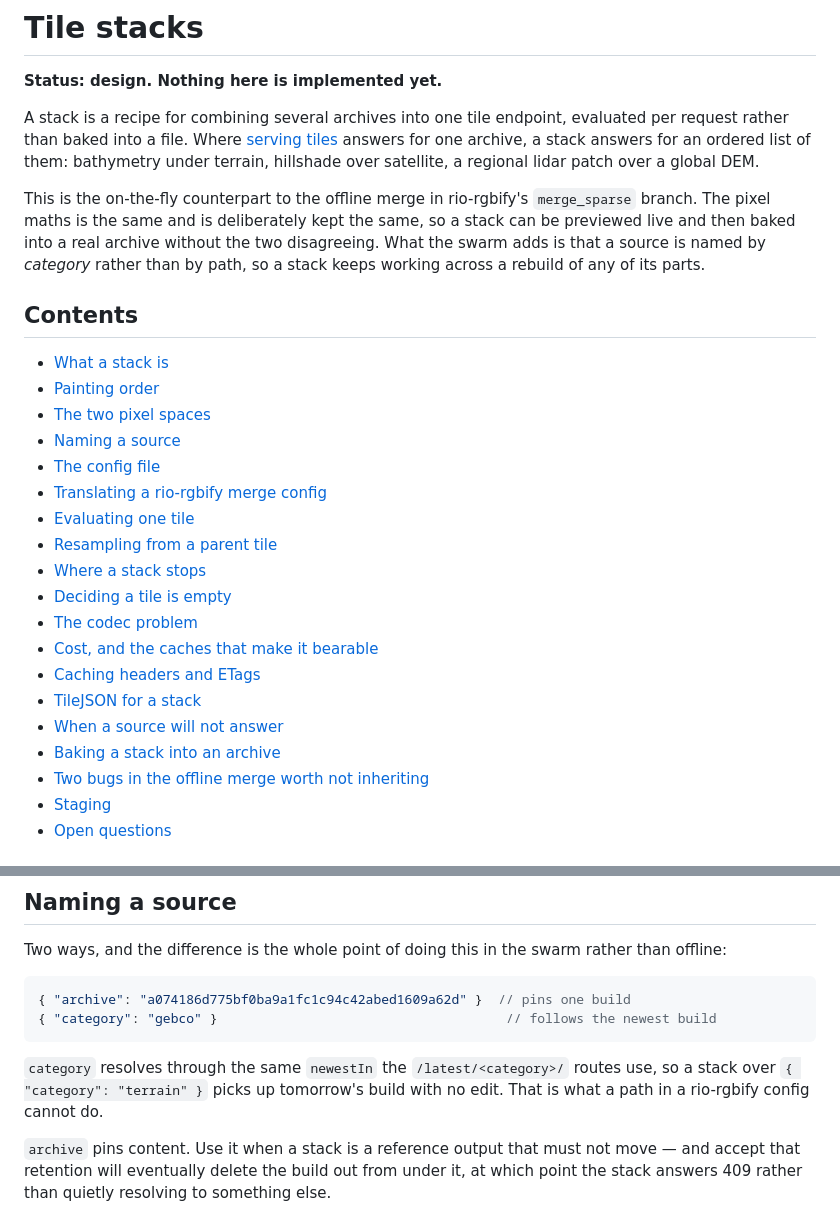
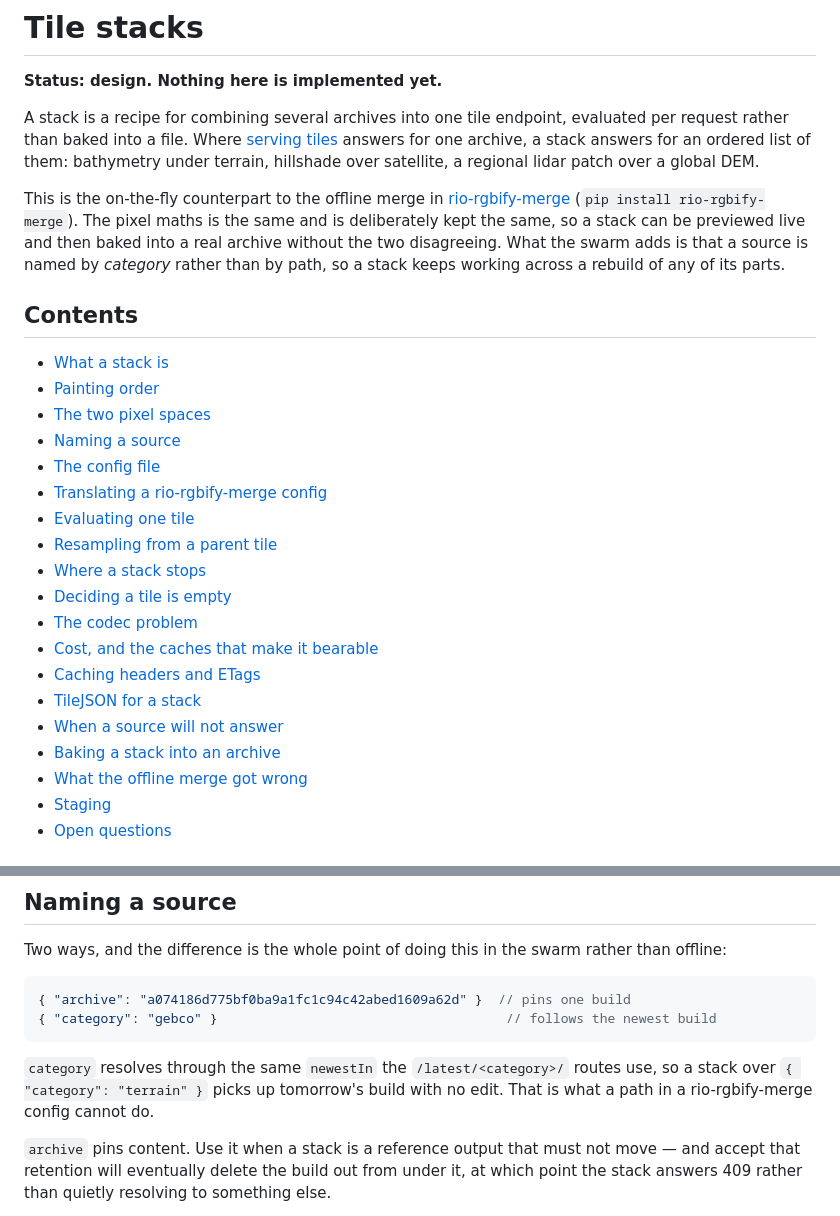
Before and after one commit to TechIdiots-LLC/pmtiles-swarm, a Markdown page: docs/tile-stacks.md, 2 parts joined by grey strips. Drawn GitHub-style.

```diff
--- a/docs/tile-stacks.md
+++ b/docs/tile-stacks.md
@@ -8,10 +8,11 @@ evaluated per request rather than baked into a file. Where
 an ordered list of them: bathymetry under terrain, hillshade over satellite, a
 regional lidar patch over a global DEM.
 
-This is the on-the-fly counterpart to the offline merge in rio-rgbify's
-`merge_sparse` branch. The pixel maths is the same and is deliberately kept the
-same, so a stack can be previewed live and then baked into a real archive
-without the two disagreeing. What the swarm adds is that a source is named by
+This is the on-the-fly counterpart to the offline merge in
+[rio-rgbify-merge](https://github.com/TechIdiots-LLC/rio-rgbify-merge)
+(`pip install rio-rgbify-merge`). The pixel maths is the same and is
+deliberately kept the same, so a stack can be previewed live and then baked into
+a real archive without the two disagreeing. What the swarm adds is that a source is named by
 _category_ rather than by path, so a stack keeps working across a rebuild of any
 of its parts.
 
@@ -22,7 +23,7 @@ of its parts.
 - [The two pixel spaces](#the-two-pixel-spaces)
 - [Naming a source](#naming-a-source)
 - [The config file](#the-config-file)
-- [Translating a rio-rgbify merge config](#translating-a-rio-rgbify-merge-config)
+- [Translating a rio-rgbify-merge config](#translating-a-rio-rgbify-merge-config)
 - [Evaluating one tile](#evaluating-one-tile)
 - [Resampling from a parent tile](#resampling-from-a-parent-tile)
 - [Where a stack stops](#where-a-stack-stops)
@@ -33,7 +34,7 @@ of its parts.
 - [TileJSON for a stack](#tilejson-for-a-stack)
 - [When a source will not answer](#when-a-source-will-not-answer)
 - [Baking a stack into an archive](#baking-a-stack-into-an-archive)
-- [Two bugs in the offline merge worth not inheriting](#two-bugs-in-the-offline-merge-worth-not-inheriting)
+- [What the offline merge got wrong](#what-the-offline-merge-got-wrong)
 - [Staging](#staging)
 - [Open questions](#open-questions)
 
@@ -113,7 +114,7 @@ rather than offline:
 
 `category` resolves through the same `newestIn` the `/latest/<category>/` routes
 use, so a stack over `{ "category": "terrain" }` picks up tomorrow's build with
-no edit. That is what a path in a rio-rgbify config cannot do.
+no edit. That is what a path in a rio-rgbify-merge config cannot do.
 
 `archive` pins content. Use it when a stack is a reference output that must not
 move — and accept that retention will eventually delete the build out from under
```
Also changed, not shown: other parts of docs/tile-stacks.md (+37 -29 lines).
